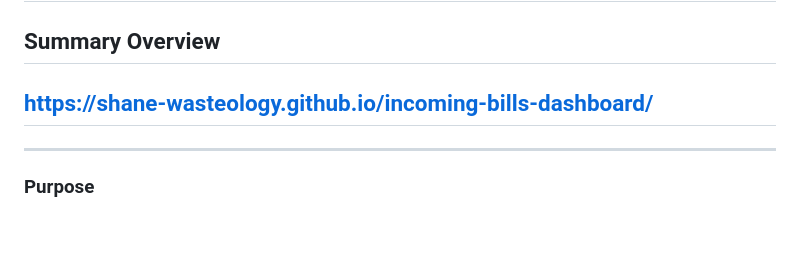
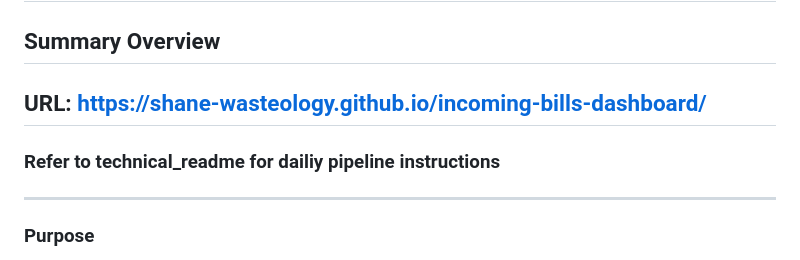
Before and after one commit to wasteology/Incoming-Bills-Dashboard, a Markdown page: README.md, the part around the change. GitHub-like rendering; blank space fills up the shorter version.

```diff
--- a/README.md
+++ b/README.md
@@ -1,6 +1,7 @@
 # Invoice Volume Dashboard
 ## Summary Overview
-## https://shane-wasteology.github.io/incoming-bills-dashboard/
+## URL: https://shane-wasteology.github.io/incoming-bills-dashboard/
+### Refer to technical_readme for dailiy pipeline instructions
 ---
 
 ### Purpose
```
